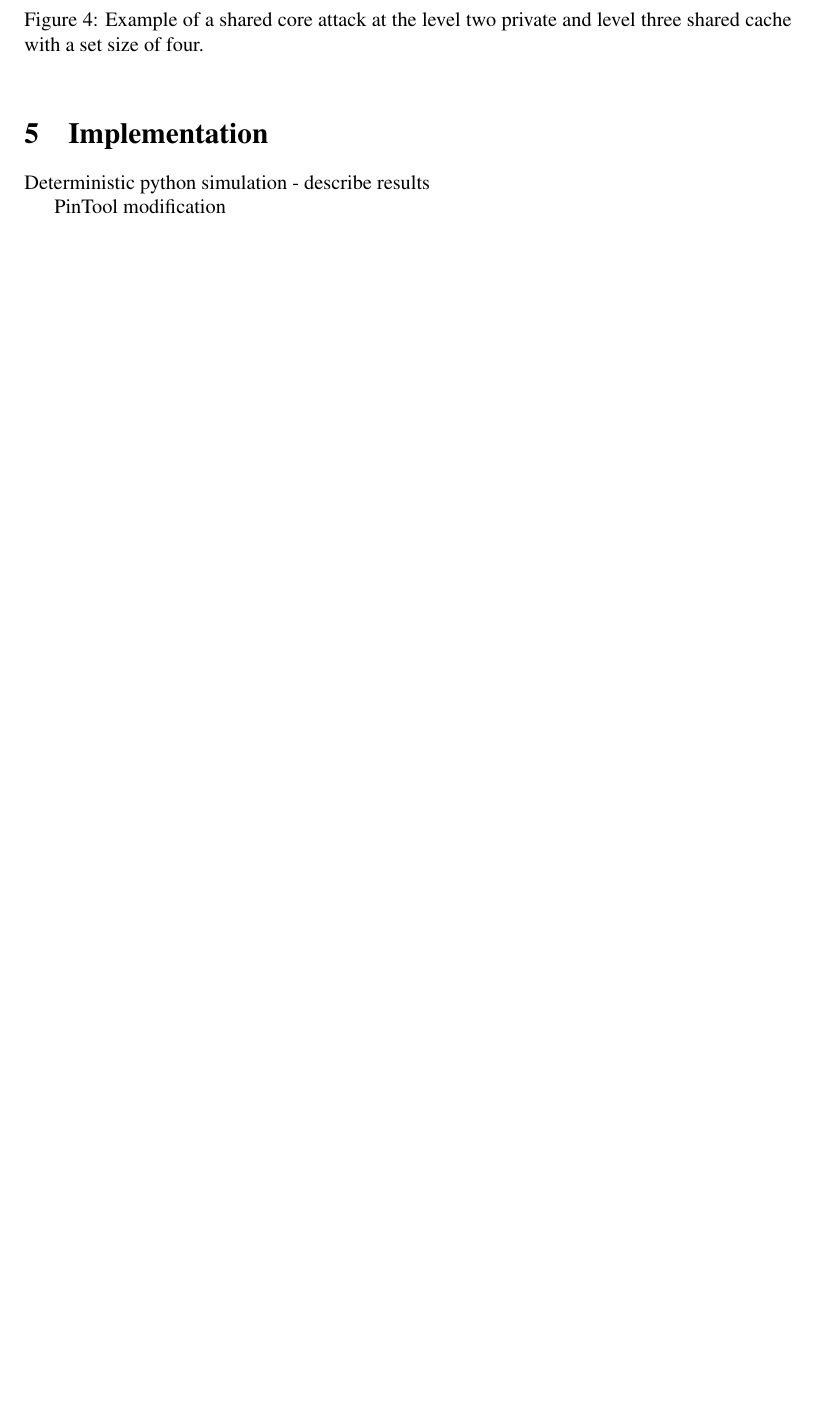
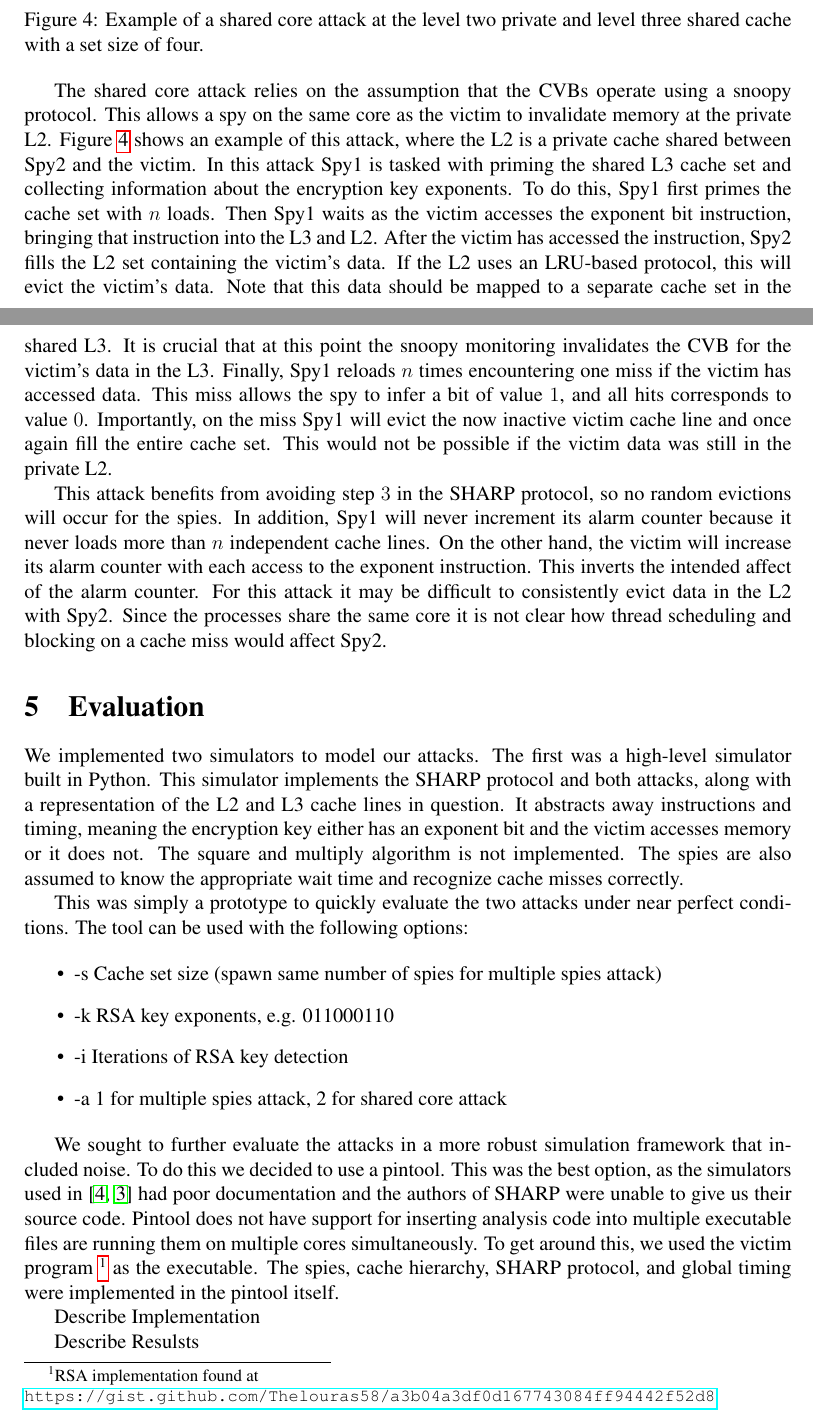
Before and after one commit to icemonster/mitigatingCacheSideChannels, a LaTeX document (writeup/cattack.tex): part of page 4 of 6 before the commit and two parts of pages 4 and 5 of 7 after it, the two joined at a grey line, cut so that both start at the same text, the shorter picture padded with empty space. Compiled offline with pdfLaTeX.

Commit message:
more sections

```diff
--- a/writeup/cattack.tex
+++ b/writeup/cattack.tex
@@ -176,17 +180,57 @@ As an aside, case $3$ requires timing between the loads of the $n^{th}$ spy and
 \label{fig:ss}
 \end{figure}
 
+The shared core attack relies on the assumption that the CVBs operate using a snoopy protocol.
+This allows a spy on the same core as the victim to invalidate memory at the private L2.
+Figure~\ref{fig:ss} shows an example of this attack, where the L2 is a private cache shared between Spy2 and the victim.
+In this attack Spy1 is tasked with priming the shared L3 cache set and collecting information about the encryption key exponents.
+To do this, Spy1 first primes the cache set with $n$ loads.
+Then Spy1 waits as the victim accesses the exponent bit instruction, bringing that instruction into the L3 and L2.
+After the victim has accessed the instruction, Spy2 fills the L2 set containing the victim's data.
+If the L2 uses an LRU-based protocol, this will evict the victim's data.
+Note that this data should be mapped to a separate cache set in the shared L3.
+It is crucial that at this point the snoopy monitoring invalidates the CVB for the victim's data in the L3.
+Finally, Spy1 reloads $n$ times encountering one miss if the victim has accessed data.
+This miss allows the spy to infer a bit of value $1$, and all hits corresponds to value $0$.
+Importantly, on the miss Spy1 will evict the now inactive victim cache line and once again fill the entire cache set.
+This would not be possible if the victim data was still in the private L2.
 
+This attack benefits from avoiding step $3$ in the SHARP protocol, so no random evictions will occur for the spies.
+In addition, Spy1 will never increment its alarm counter because it never loads more than $n$ independent cache lines.
+On the other hand, the victim will increase its alarm counter with each access to the exponent instruction.
+This inverts the intended affect of the alarm counter.
+For this attack it may be difficult to consistently evict data in the L2 with Spy2.
+Since the processes share the same core it is not clear how thread scheduling and blocking on a cache miss would affect Spy2.
 
+\section{Evaluation}
 
-\section{Implementation}
+We implemented two simulators to model our attacks.
+The first was a high-level simulator built in Python.
+This simulator implements the SHARP protocol and both attacks, along with a representation of the L2 and L3 cache lines in question.
+It abstracts away instructions and timing, meaning the encryption key either has an exponent bit and the victim accesses memory or it does not.
+The square and multiply algorithm is not implemented.
+The spies are also assumed to know the appropriate wait time and recognize cache misses correctly.
 
+This was simply a prototype to quickly evaluate the two attacks under near perfect conditions.
+The tool can be used with the following options:
 
+\begin{itemize}
+\item -s  Cache set size (spawn same number of spies for multiple spies attack)
+\item -k  RSA key exponents, e.g. 011000110
+\item -i  Iterations of RSA key detection
+\item -a 1 for multiple spies attack, 2 for shared core attack
+\end{itemize}
 
-Deterministic python simulation
-- describe results
+We sought to further evaluate the attacks in a more robust simulation framework that included noise.
+To do this we decided to use a pintool.
+This was the best option, as the simulators used in~\cite{sharp,howSharp} had poor documentation and the authors of SHARP were unable to give us their source code.
+Pintool does not have support for inserting analysis code into multiple executable files are running them on multiple cores simultaneously.
+To get around this, we used the victim program~\footnote{RSA implementation found at \\\url{https://gist.github.com/Thelouras58/a3b04a3df0d167743084ff94442f52d8}} as the executable.
+The spies, cache hierarchy, SHARP protocol, and global timing were implemented in the pintool itself.
 
-PinTool modification
+Describe Implementation
+
+Describe Resulsts
 
 \section{Conclusion and Future Work}
 
```
Also changed, not shown: writeup/cattack.tex (6 more changed lines).
